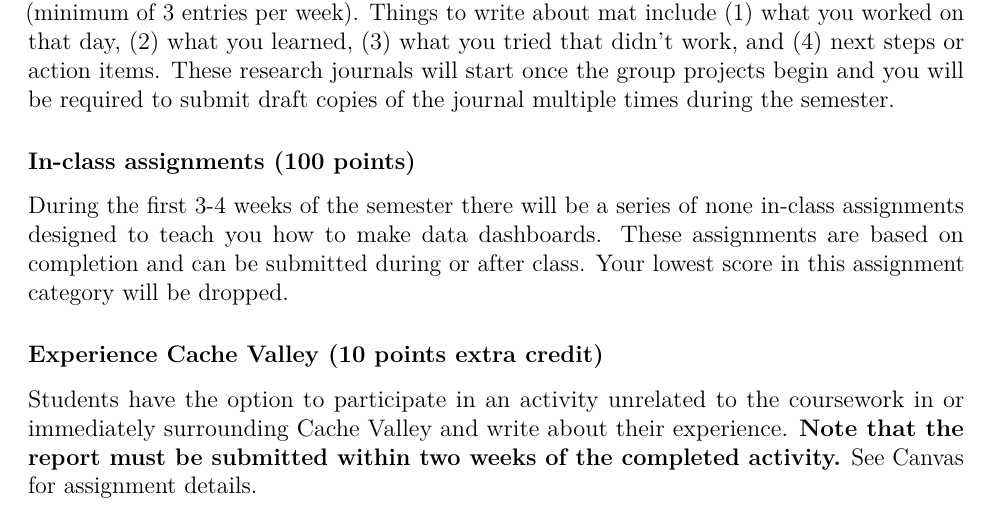
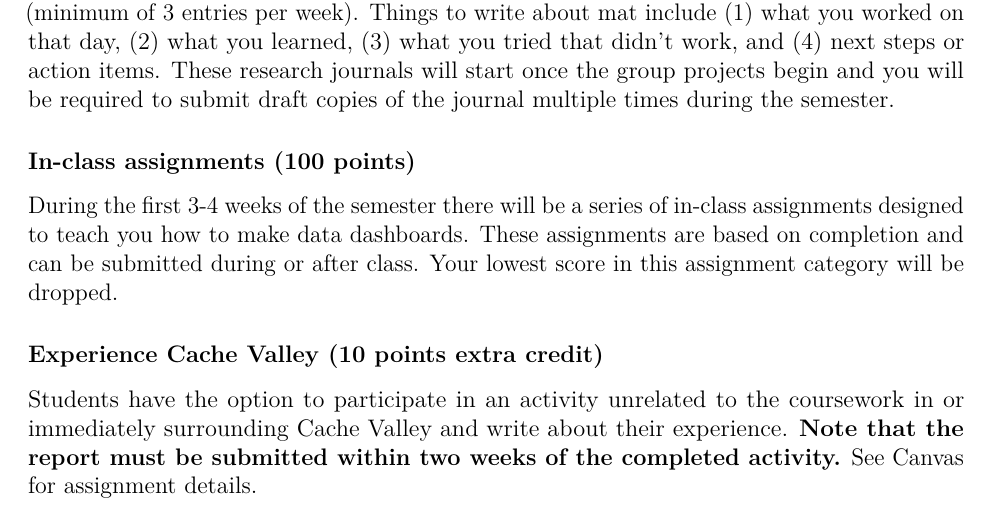
Before and after one commit to beanb2/data_dashboard_class, an R Markdown document (data_dash_syllabus.Rmd): part of page 3 of 5, cut so that both start at the same text. Rendered offline with R 4.5, knitr and Pandoc, then LaTeX, with nearby package versions.

Commit message:
ready for first class

```diff
--- a/course/data_dash_syllabus.Rmd
+++ b/data_dash_syllabus.Rmd
@@ -91,7 +91,7 @@ Each student will be required to keep track of their progress in a research jour
 
 ### In-class assignments (100 points)
 
-During the first 3-4 weeks of the semester there will be a series of none in-class assignments designed to teach you how to make data dashboards. These assignments are based on completion and can be submitted during or after class. Your lowest score in this assignment category will be dropped.
+During the first 3-4 weeks of the semester there will be a series of in-class assignments designed to teach you how to make data dashboards. These assignments are based on completion and can be submitted during or after class. Your lowest score in this assignment category will be dropped.
 
 ### Experience Cache Valley (10 points extra credit)
 Students have the option to participate in an activity unrelated to the coursework in or immediately surrounding Cache Valley and write about their experience. \textbf{Note that the report must be submitted within two weeks of the completed activity.} See Canvas for assignment details.
```
Also changed, not shown: data_dash_schedule.xlsx (renamed from course/data_dash_schedule.xlsx), data_dash_syllabus.pdf (renamed from course/data_dash_syllabus.pdf), notes/group_stages.png (added), 1 other file.
